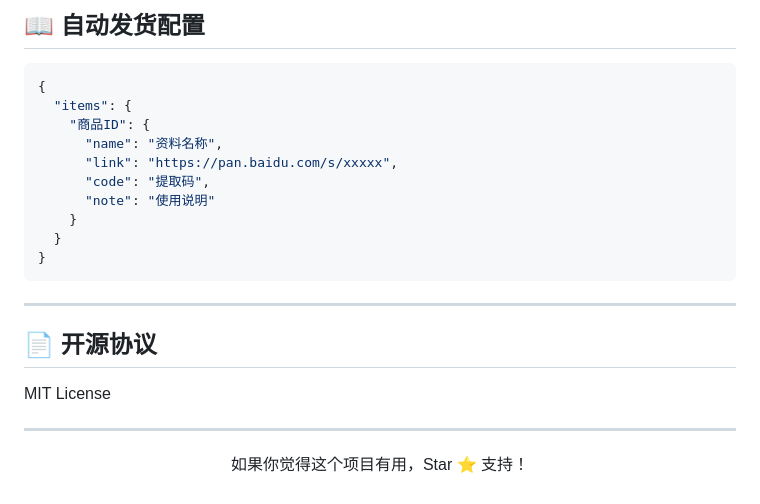
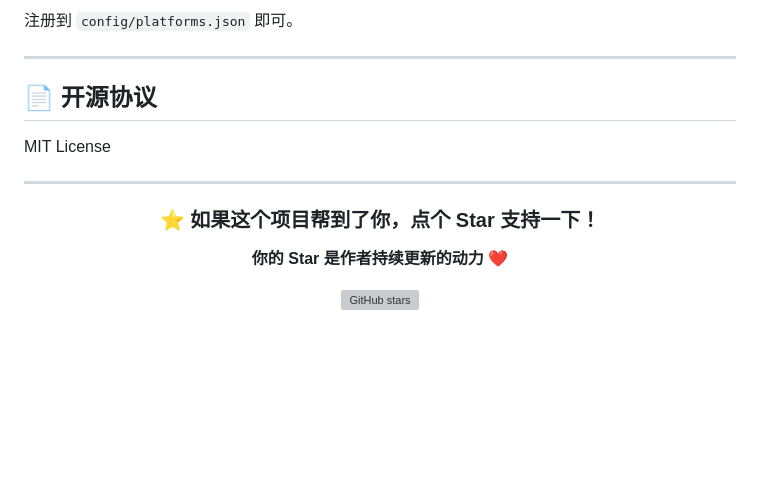
Before and after one commit to yelinyuan798-commits/UniversalECommerceBot, a Markdown page: README.md, the part around one of its changes. Drawn GitHub-style; blank space fills up the shorter version; grey boxes are pictures that could not be loaded.

````diff
--- a/README.md
+++ b/README.md
@@ -131,17 +172,4 @@ class MyPlatformBot(BasePlatform):
-## 📖 自动发货配置
-
-```json
-{
-  "items": {
-    "商品ID": {
-      "name": "资料名称",
-      "link": "https://pan.baidu.com/s/xxxxx",
-      "code": "提取码",
-      "note": "使用说明"
-    }
-  }
-}
-```
+注册到 `config/platforms.json` 即可。
 
 ---
 
@@ -152,5 +180,11 @@ MIT License
 ---
 
 <div align="center">
-<p>如果你觉得这个项目有用，Star ⭐ 支持！</p>
+
+### ⭐ 如果这个项目帮到了你，点个 Star 支持一下！
+
+**你的 Star 是作者持续更新的动力 ❤️**
+
+[![GitHub stars](https://img.shields.io/github/stars/yelinyuan798-commits/UniversalECommerceBot?style=social)](https://github.com/yelinyuan798-commits/UniversalECommerceBot)
+
 </div>
````
Also changed, not shown: other parts of README.md (+127 -86 lines).
